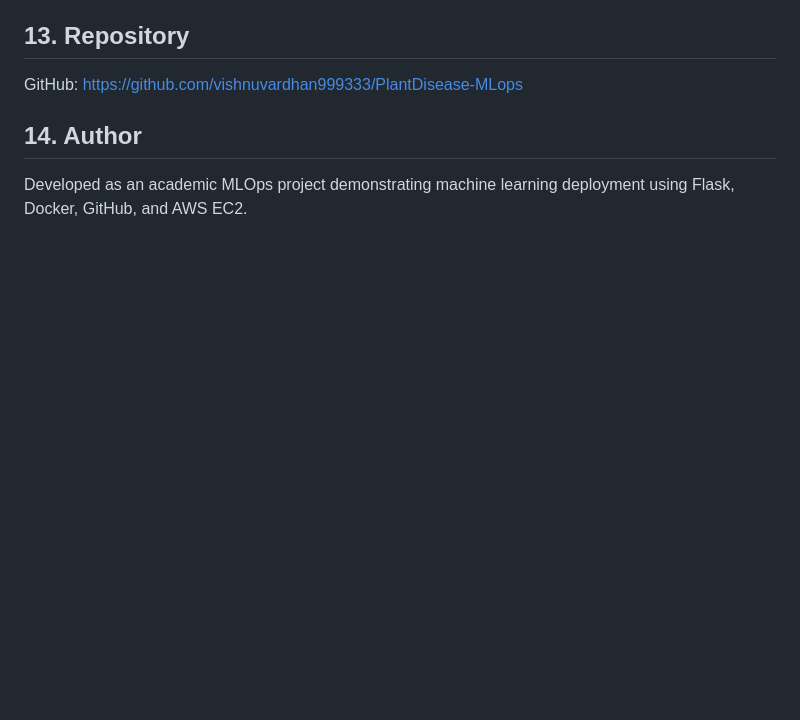
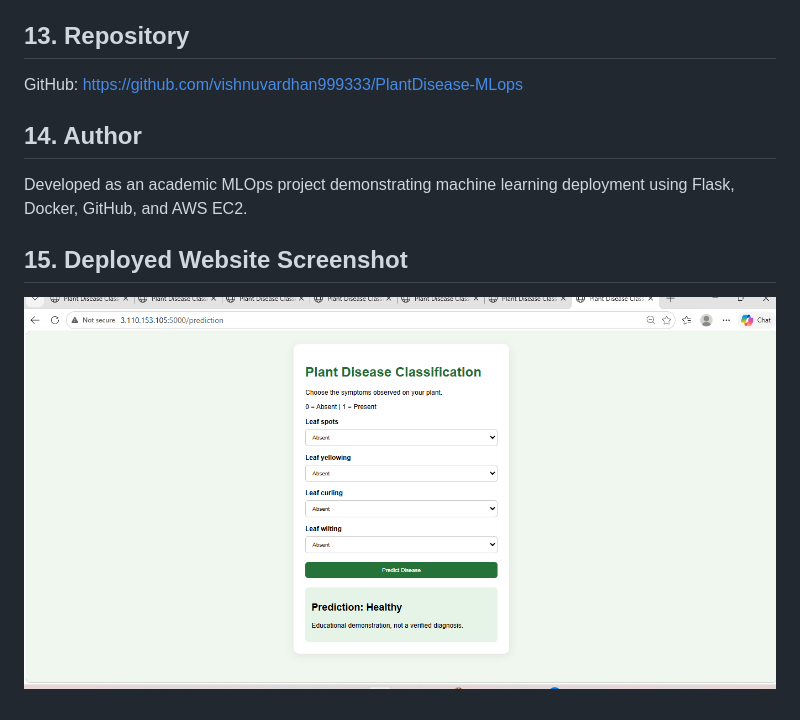
Before and after one commit to vishnuvardhan999333/PlantDisease-MLops, a Markdown page: README.md, the part around the change. Drawn GitHub-style; pictures changed too: website-screenshot.png (added); blank space fills up the shorter version.

Commit message:
Add deployed website screenshot to README

```diff
--- a/README.md
+++ b/README.md
@@ -179,3 +179,7 @@ GitHub: https://github.com/vishnuvardhan999333/PlantDisease-MLops
 ## 14. Author
 
 Developed as an academic MLOps project demonstrating machine learning deployment using Flask, Docker, GitHub, and AWS EC2.
+
+## 15. Deployed Website Screenshot
+
+![Plant Disease Classification website](website-screenshot.png)
```
